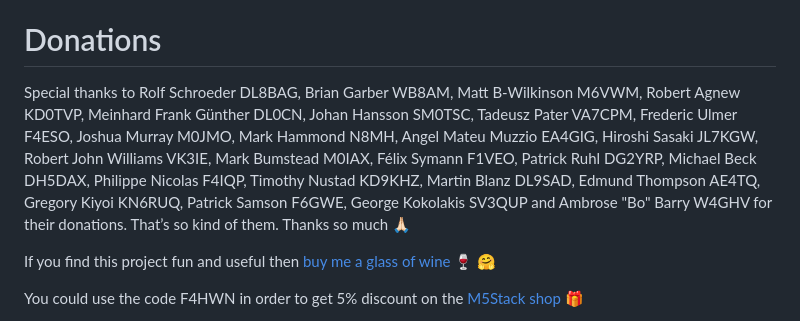
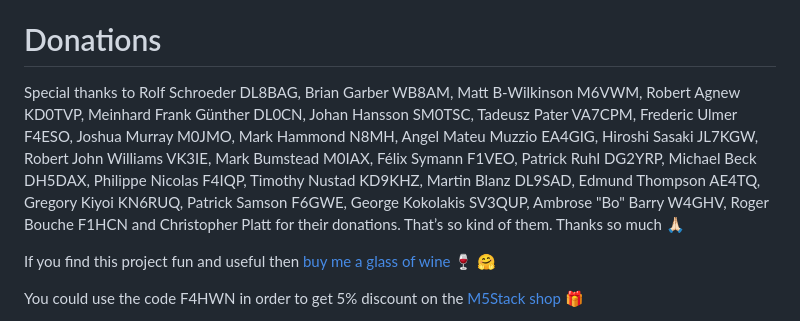
Before and after one commit to armel/ICUSBProxy, a Markdown page: README.md, the part around the change. Drawn GitHub-style.

Commit message:
Update donations

```diff
--- a/README.md
+++ b/README.md
@@ -99,7 +99,7 @@ Icom and the Icom logo are registered trademarks of Icom Incorporated (Japan) in
 
 # Donations
 
-Special thanks to Rolf Schroeder DL8BAG, Brian Garber WB8AM, Matt B-Wilkinson M6VWM, Robert Agnew KD0TVP, Meinhard Frank Günther DL0CN, Johan Hansson SM0TSC, Tadeusz Pater VA7CPM, Frederic Ulmer F4ESO, Joshua Murray M0JMO, Mark Hammond N8MH, Angel Mateu Muzzio EA4GIG, Hiroshi Sasaki JL7KGW, Robert John Williams VK3IE, Mark Bumstead M0IAX, Félix Symann F1VEO, Patrick Ruhl DG2YRP, Michael Beck DH5DAX, Philippe Nicolas F4IQP, Timothy Nustad KD9KHZ, Martin Blanz DL9SAD, Edmund Thompson AE4TQ, Gregory Kiyoi KN6RUQ, Patrick Samson F6GWE, George Kokolakis SV3QUP and Ambrose "Bo" Barry W4GHV for their donations. That’s so kind of them. Thanks so much 🙏🏻
+Special thanks to Rolf Schroeder DL8BAG, Brian Garber WB8AM, Matt B-Wilkinson M6VWM, Robert Agnew KD0TVP, Meinhard Frank Günther DL0CN, Johan Hansson SM0TSC, Tadeusz Pater VA7CPM, Frederic Ulmer F4ESO, Joshua Murray M0JMO, Mark Hammond N8MH, Angel Mateu Muzzio EA4GIG, Hiroshi Sasaki JL7KGW, Robert John Williams VK3IE, Mark Bumstead M0IAX, Félix Symann F1VEO, Patrick Ruhl DG2YRP, Michael Beck DH5DAX, Philippe Nicolas F4IQP, Timothy Nustad KD9KHZ, Martin Blanz DL9SAD, Edmund Thompson AE4TQ, Gregory Kiyoi KN6RUQ, Patrick Samson F6GWE, George Kokolakis SV3QUP, Ambrose "Bo" Barry W4GHV, Roger Bouche F1HCN and Christopher Platt for their donations. That’s so kind of them. Thanks so much 🙏🏻
 
 If you find this project fun and useful then [buy me a glass of wine](https://www.paypal.me/F4HWN) 🍷 🤗
 
```
